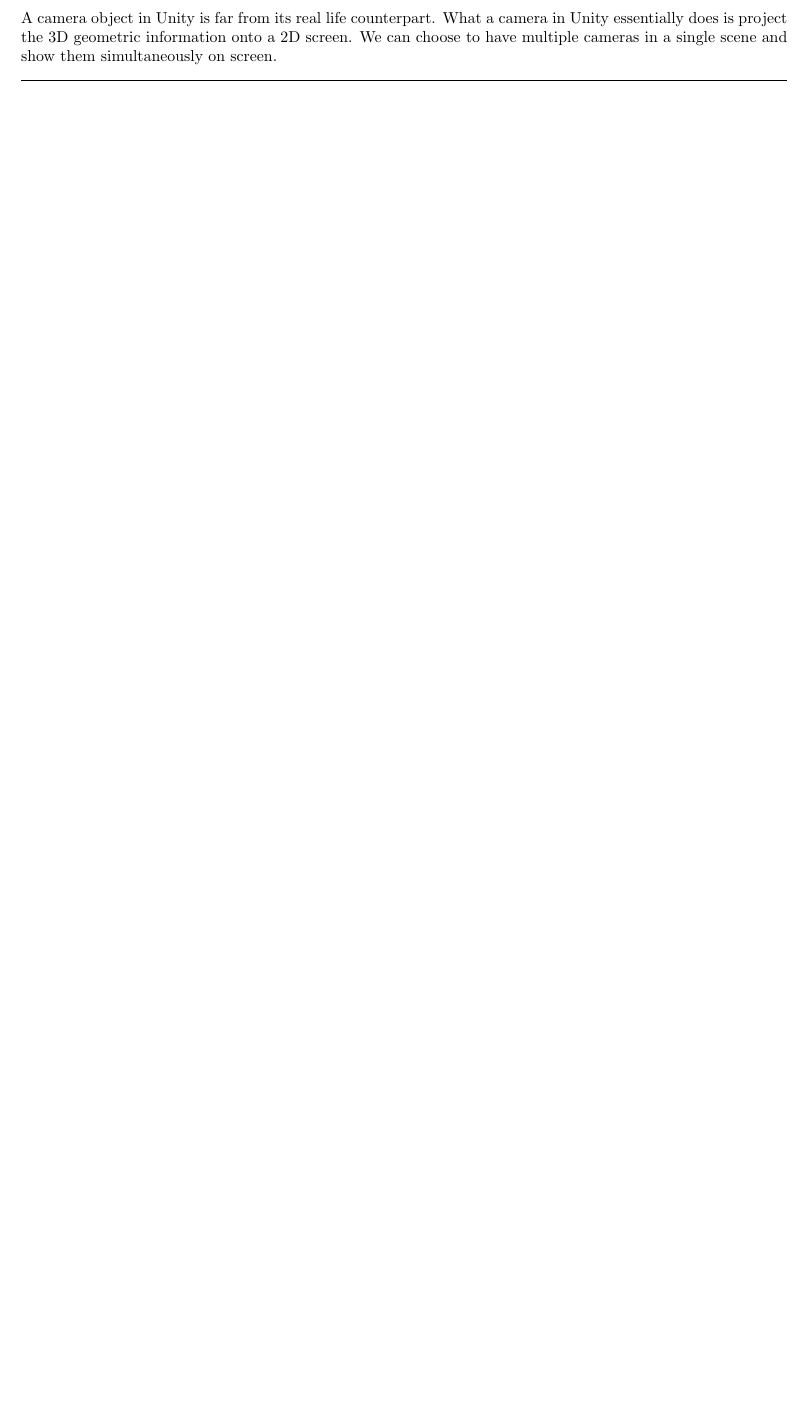
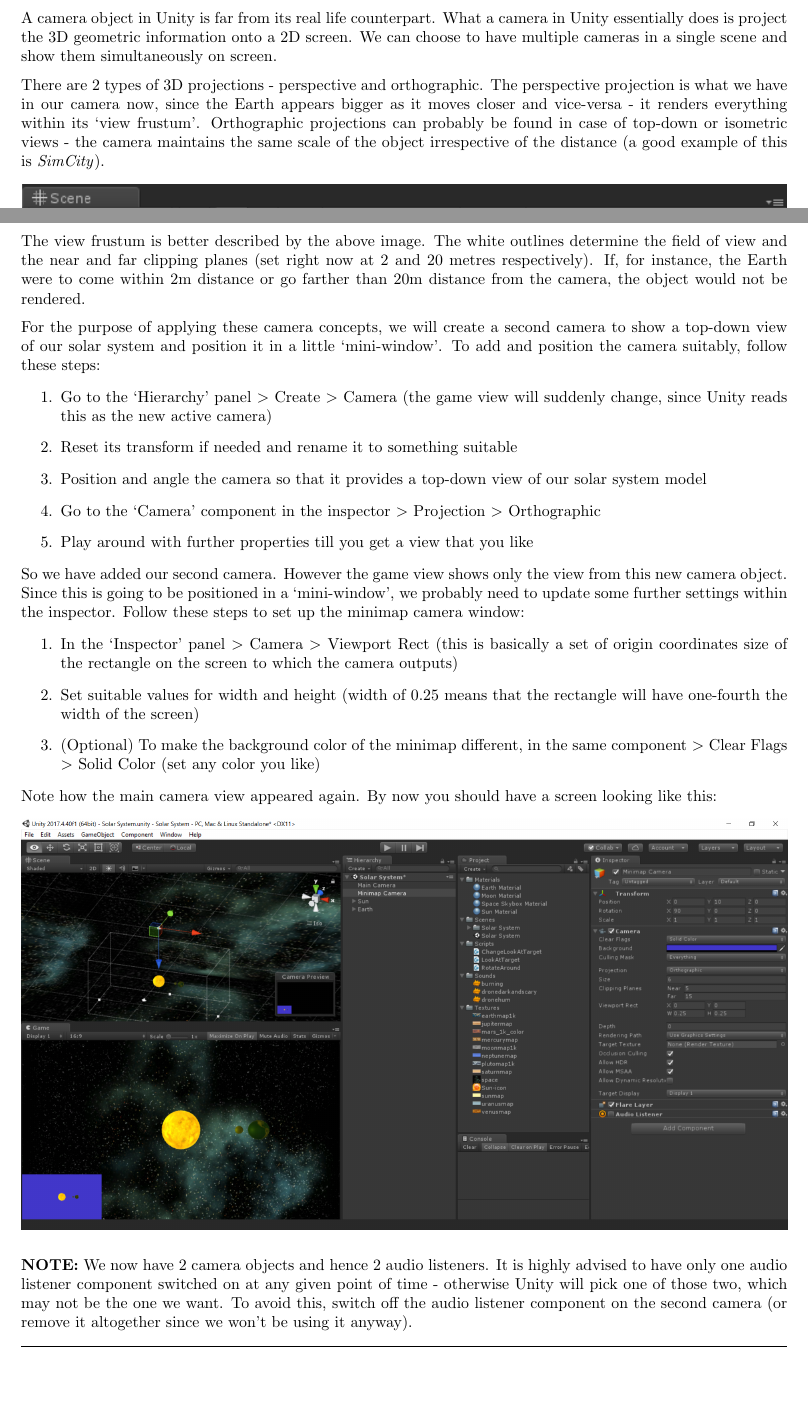
Before and after one commit to omprabhu31/omprabhu31.github.io, a LaTeX document (gamedev/notes/gamedev_intro/intro_to_gamedev.tex): part of page 15 of 15 before the commit and two parts of pages 15 and 16 of 16 after it, the two joined at a grey line, cut so that both start at the same text, the shorter picture padded with empty space. Compiled offline with pdfLaTeX.

Commit message:
updated notes for intro to gamedev

```diff
--- a/gamedev/notes/gamedev_intro/intro_to_gamedev.tex
+++ b/gamedev/notes/gamedev_intro/intro_to_gamedev.tex
@@ -379,6 +379,32 @@ Repeat the same process for the Sun (since it is at a fixed position, no need to
 \end{center}
 \subsection{Adding cameras and adjusting views}
 A camera object in Unity is far from its real life counterpart. What a camera in Unity essentially does is project the 3D geometric information onto a 2D screen. We can choose to have multiple cameras in a single scene and show them simultaneously on screen.
+\vspace{6pt}
+
+There are 2 types of 3D projections - perspective and orthographic. The perspective projection is what we have in our camera now, since the Earth appears bigger as it moves closer and vice-versa - it renders everything within its `view frustum'. Orthographic projections can probably be found in case of top-down or isometric views - the camera maintains the same scale of the object irrespective of the distance (a good example of this is \textit{SimCity}).
+\begin{center}\includegraphics{view_frustum.png}\end{center}
+The view frustum is better described by the above image. The white outlines determine the field of view and the near and far clipping planes (set right now at 2 and 20 metres respectively). If, for instance, the Earth were to come within 2m distance or go farther than 20m distance from the camera, the object would not be rendered.
+\vspace{6pt}
+
+For the purpose of applying these camera concepts, we will create a second camera to show a top-down view of our solar system and position it in a little `mini-window'. To add and position the camera suitably, follow these steps:
+\begin{enumerate}
+	\item Go to the `Hierarchy' panel $>$ Create $>$ Camera (the game view will suddenly change, since Unity reads this as the new active camera)
+	\item Reset its transform if needed and rename it to something suitable
+	\item Position and angle the camera so that it provides a top-down view of our solar system model
+	\item Go to the `Camera' component in the inspector $>$ Projection $>$ Orthographic
+	\item Play around with further properties till you get a view that you like
+\end{enumerate}
+So we have added our second camera. However the game view shows only the view from this new camera object. Since this is going to be positioned in a `mini-window', we probably need to update some further settings within the inspector. Follow these steps to set up the minimap camera window:
+\begin{enumerate}
+	\item In the `Inspector' panel $>$ Camera $>$ Viewport Rect (this is basically a set of origin coordinates size of the rectangle on the screen to which the camera outputs)
+	\item Set suitable values for width and height (width of 0.25 means that the rectangle will have one-fourth the width of the screen)
+	\item (Optional) To make the background color of the minimap different, in the same component $>$ Clear Flags $>$ Solid Color (set any color you like)
+\end{enumerate}
+Note how the main camera view appeared again. By now you should have a screen looking like this:
+\begin{center}\includegraphics[width=\textwidth]{minimap_camera.png}\end{center}
+\vspace{6pt}
+
+\textbf{NOTE:} We now have 2 camera objects and hence 2 audio listeners. It is highly advised to have only one audio listener component switched on at any given point of time - otherwise Unity will pick one of those two, which may not be the one we want. To avoid this, switch off the audio listener component on the second camera (or remove it altogether since we won't be using it anyway).
 
 \hrulefill
 \pagebreak
```
Also changed, not shown: gamedev/notes/gamedev_intro/minimap_camera.PNG (added), gamedev/notes/gamedev_intro/view_frustum.PNG (added), gamedev/notes/gamedev_intro/intro_to_gamedev.tex (2 more changed lines), 3 other files.
